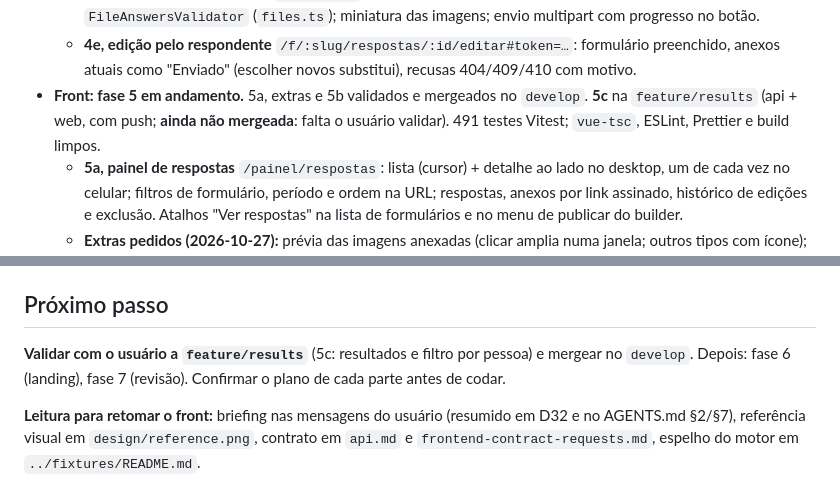
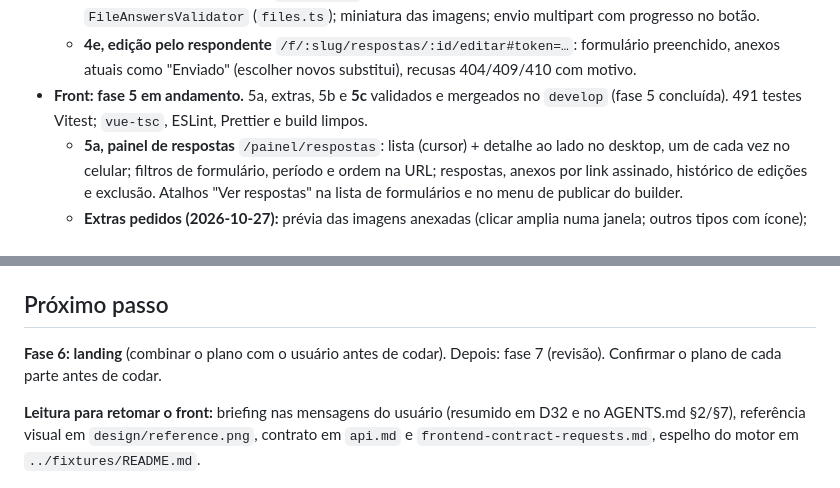
Before and after one commit to askuovye/Formix, a Markdown page: docs/retomar.md, 2 parts joined by grey strips. GitHub-like rendering.

Commit message:
docs: retomar.md com a 5c (resultados) mergeada
Co-Authored-By: Claude Opus 5.5 <noreply@anthropic.com>

```diff
--- a/docs/retomar.md
+++ b/docs/retomar.md
@@ -27,7 +27,7 @@ Onde paramos, o que vem a seguir e como testar localmente. **Atualize este arqui
   - **4c, tema do dono:** `FormThemeScope` aplica cores, fonte, cantos, botão, alinhamento, capa e logo (página pública, canvas do builder e prévia). Seção **Design** no builder (presets Clássico/Minimalista/Escuro/Moderno/Personalizado, aviso de contraste, envio de capa e logo, tudo no desfazer). **Visualizar** abre a prévia do rascunho numa janela dentro do builder (desktop e celular). Sem tema = Clássico (branco).
   - **4d, anexos:** núcleo do Uppy (`@uppy/core`, carregado sob demanda) com UI própria; regras espelhando o `FileAnswersValidator` (`files.ts`); miniatura das imagens; envio multipart com progresso no botão.
   - **4e, edição pelo respondente** `/f/:slug/respostas/:id/editar#token=…`: formulário preenchido, anexos atuais como "Enviado" (escolher novos substitui), recusas 404/409/410 com motivo.
-- **Front: fase 5 em andamento.** 5a, extras e 5b validados e mergeados no `develop`. **5c** na `feature/results` (api + web, com push; **ainda não mergeada**: falta o usuário validar). 491 testes Vitest; `vue-tsc`, ESLint, Prettier e build limpos.
+- **Front: fase 5 em andamento.** 5a, extras, 5b e **5c** validados e mergeados no `develop` (fase 5 concluída). 491 testes Vitest; `vue-tsc`, ESLint, Prettier e build limpos.
   - **5a, painel de respostas** `/painel/respostas`: lista (cursor) + detalhe ao lado no desktop, um de cada vez no celular; filtros de formulário, período e ordem na URL; respostas, anexos por link assinado, histórico de edições e exclusão. Atalhos "Ver respostas" na lista de formulários e no menu de publicar do builder.
   - **Extras pedidos (2026-10-27):** prévia das imagens anexadas (clicar amplia numa janela; outros tipos com ícone); **busca** em Formulários e Respostas (`?busca=`, com espera depois da digitação, `useUrlSearch`); **troca de tema em círculo** que nasce no centro e cobre a tela (`composables/circleReveal.ts`, View Transitions API; as transições dos componentes ficam zeradas durante a troca por `[data-theme-switching]`).
   - **5b, exportação e PDF:** janela "Exportar respostas" (tela de Respostas, com formulário, período e busca atuais; e menu de cada formulário) com CSV ou PDF; acompanha a fila (`useExportJob`) e, se a janela fechar, `ExportTracker` no painel avisa com "Baixar" quando termina. Botão "Baixar PDF" no detalhe da resposta. O PDF de uma resposta não fica salvo; o arquivo da exportação fica no disco privado e some depois de 24 h (`EXPORT_TTL_HOURS`).
@@ -37,7 +37,7 @@ Onde paramos, o que vem a seguir e como testar localmente. **Atualize este arqui
 
 ## Próximo passo
 
-**Validar com o usuário a `feature/results`** (5c: resultados e filtro por pessoa) e mergear no `develop`. Depois: fase 6 (landing), fase 7 (revisão). Confirmar o plano de cada parte antes de codar.
+**Fase 6: landing** (combinar o plano com o usuário antes de codar). Depois: fase 7 (revisão). Confirmar o plano de cada parte antes de codar.
 
 **Leitura para retomar o front:** briefing nas mensagens do usuário (resumido em D32 e no AGENTS.md §2/§7), referência visual em `design/reference.png`, contrato em `api.md` e `frontend-contract-requests.md`, espelho do motor em `../fixtures/README.md`.
 
```
